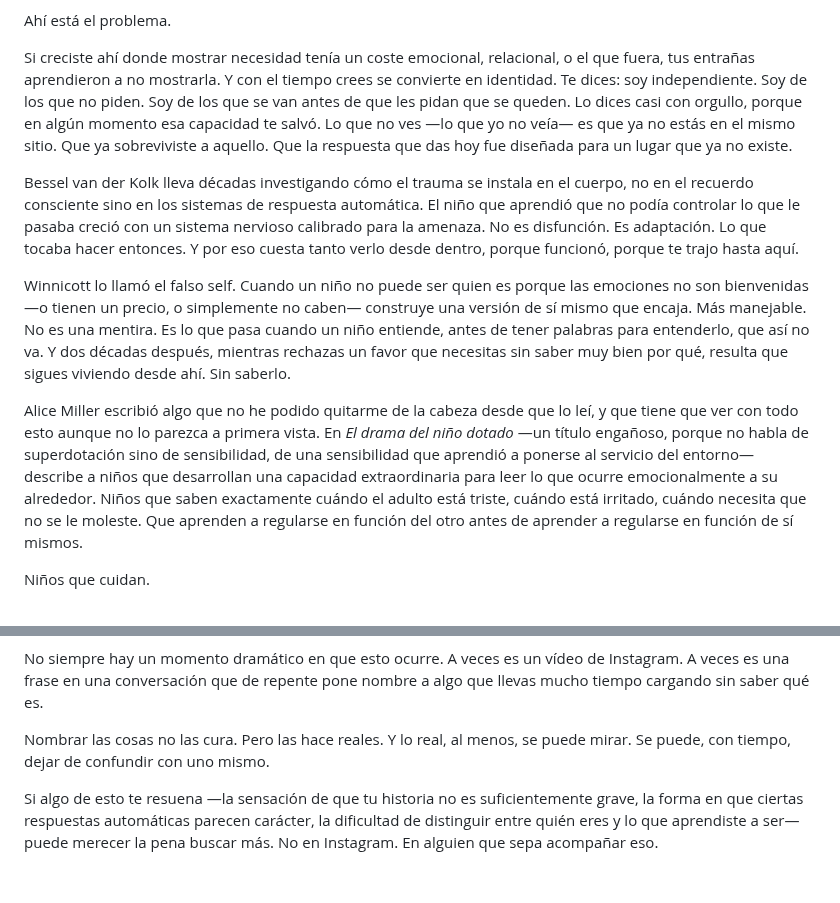
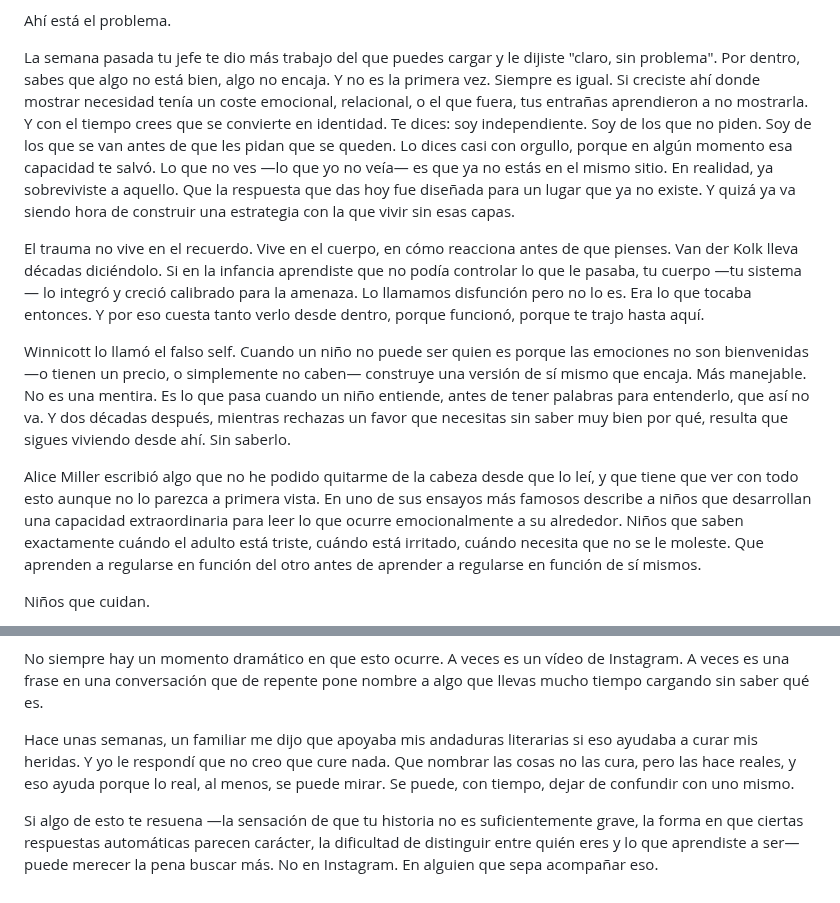
Before and after one commit to erikugarte/erikugartelopez.com, a Markdown page: src/cuaderno/la-huella.md, 2 parts joined by grey strips. GitHub-like rendering.

Commit message:
Update Cuaderno “la-huella”

```diff
--- a/src/cuaderno/la-huella.md
+++ b/src/cuaderno/la-huella.md
@@ -20,13 +20,13 @@ Lo difícil es que no duele de la misma manera. O no duele de una manera que rec
 
 Ahí está el problema.
 
-Si creciste ahí donde mostrar necesidad tenía un coste emocional, relacional, o el que fuera, tus entrañas aprendieron a no mostrarla. Y con el tiempo crees se convierte en identidad. Te dices: soy independiente. Soy de los que no piden. Soy de los que se van antes de que les pidan que se queden. Lo dices casi con orgullo, porque en algún momento esa capacidad te salvó. Lo que no ves —lo que yo no veía— es que ya no estás en el mismo sitio. Que ya sobreviviste a aquello. Que la respuesta que das hoy fue diseñada para un lugar que ya no existe.
+La semana pasada tu jefe te dio más trabajo del que puedes cargar y le dijiste "claro, sin problema". Por dentro, sabes que algo no está bien, algo no encaja. Y no es la primera vez. Siempre es igual. Si creciste ahí donde mostrar necesidad tenía un coste emocional, relacional, o el que fuera, tus entrañas aprendieron a no mostrarla. Y con el tiempo crees que se convierte en identidad. Te dices: soy independiente. Soy de los que no piden. Soy de los que se van antes de que les pidan que se queden. Lo dices casi con orgullo, porque en algún momento esa capacidad te salvó. Lo que no ves —lo que yo no veía— es que ya no estás en el mismo sitio. En realidad, ya sobreviviste a aquello. Que la respuesta que das hoy fue diseñada para un lugar que ya no existe. Y quizá ya va siendo hora de construir una estrategia con la que vivir sin esas capas.
 
-Bessel van der Kolk lleva décadas investigando cómo el trauma se instala en el cuerpo, no en el recuerdo consciente sino en los sistemas de respuesta automática. El niño que aprendió que no podía controlar lo que le pasaba creció con un sistema nervioso calibrado para la amenaza. No es disfunción. Es adaptación. Lo que tocaba hacer entonces. Y por eso cuesta tanto verlo desde dentro, porque funcionó, porque te trajo hasta aquí.
+El trauma no vive en el recuerdo. Vive en el cuerpo, en cómo reacciona antes de que pienses. Van der Kolk lleva décadas diciéndolo. Si en la infancia aprendiste que no podía controlar lo que le pasaba, tu cuerpo —tu sistema— lo integró y creció calibrado para la amenaza. Lo llamamos disfunción pero no lo es. Era lo que tocaba entonces. Y por eso cuesta tanto verlo desde dentro, porque funcionó, porque te trajo hasta aquí.
 
 Winnicott lo llamó el falso self. Cuando un niño no puede ser quien es porque las emociones no son bienvenidas —o tienen un precio, o simplemente no caben— construye una versión de sí mismo que encaja. Más manejable. No es una mentira. Es lo que pasa cuando un niño entiende, antes de tener palabras para entenderlo, que así no va. Y dos décadas después, mientras rechazas un favor que necesitas sin saber muy bien por qué, resulta que sigues viviendo desde ahí. Sin saberlo.
 
-Alice Miller escribió algo que no he podido quitarme de la cabeza desde que lo leí, y que tiene que ver con todo esto aunque no lo parezca a primera vista. En *El drama del niño dotado* —un título engañoso, porque no habla de superdotación sino de sensibilidad, de una sensibilidad que aprendió a ponerse al servicio del entorno— describe a niños que desarrollan una capacidad extraordinaria para leer lo que ocurre emocionalmente a su alrededor. Niños que saben exactamente cuándo el adulto está triste, cuándo está irritado, cuándo necesita que no se le moleste. Que aprenden a regularse en función del otro antes de aprender a regularse en función de sí mismos.
+Alice Miller escribió algo que no he podido quitarme de la cabeza desde que lo leí, y que tiene que ver con todo esto aunque no lo parezca a primera vista. En uno de sus ensayos más famosos describe a niños que desarrollan una capacidad extraordinaria para leer lo que ocurre emocionalmente a su alrededor. Niños que saben exactamente cuándo el adulto está triste, cuándo está irritado, cuándo necesita que no se le moleste. Que aprenden a regularse en función del otro antes de aprender a regularse en función de sí mismos.
 
 Niños que cuidan.
 
@@ -44,6 +44,6 @@ Hay cosas que uno escribe sin saber exactamente por qué las necesita. Y que cua
 
 No siempre hay un momento dramático en que esto ocurre. A veces es un vídeo de Instagram. A veces es una frase en una conversación que de repente pone nombre a algo que llevas mucho tiempo cargando sin saber qué es.
 
-Nombrar las cosas no las cura. Pero las hace reales. Y lo real, al menos, se puede mirar. Se puede, con tiempo, dejar de confundir con uno mismo.
+Hace unas semanas, un familiar me dijo que apoyaba mis andaduras literarias si eso ayudaba a curar mis heridas. Y yo le respondí que no creo que cure nada. Que nombrar las cosas no las cura, pero las hace reales, y eso ayuda porque lo real, al menos, se puede mirar. Se puede, con tiempo, dejar de confundir con uno mismo.
 
 Si algo de esto te resuena —la sensación de que tu historia no es suficientemente grave, la forma en que ciertas respuestas automáticas parecen carácter, la dificultad de distinguir entre quién eres y lo que aprendiste a ser— puede merecer la pena buscar más. No en Instagram. En alguien que sepa acompañar eso.
```
Also changed, not shown: other parts of src/cuaderno/la-huella.md (+1 -1 lines).
